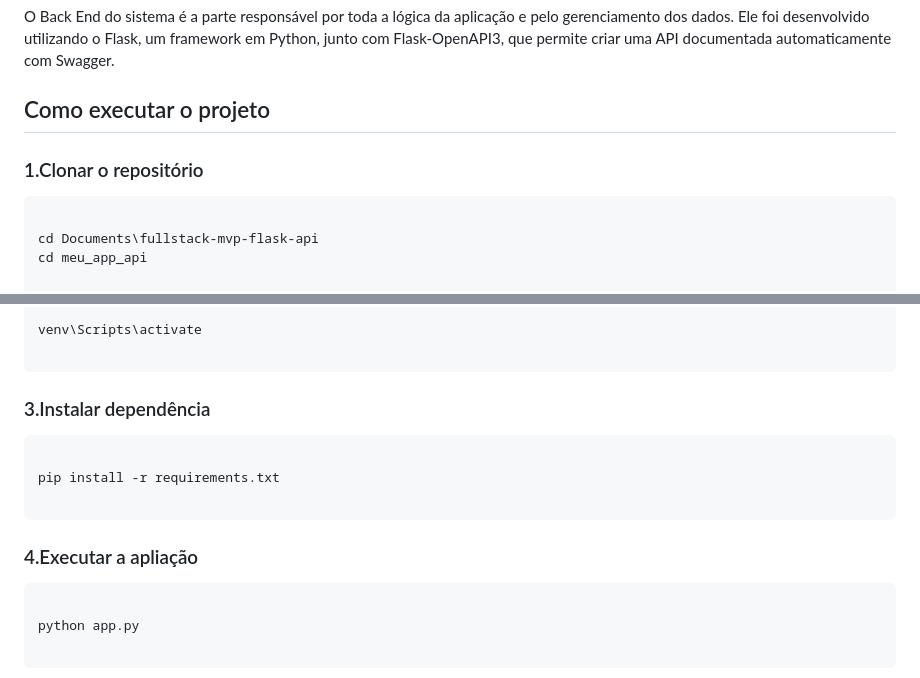
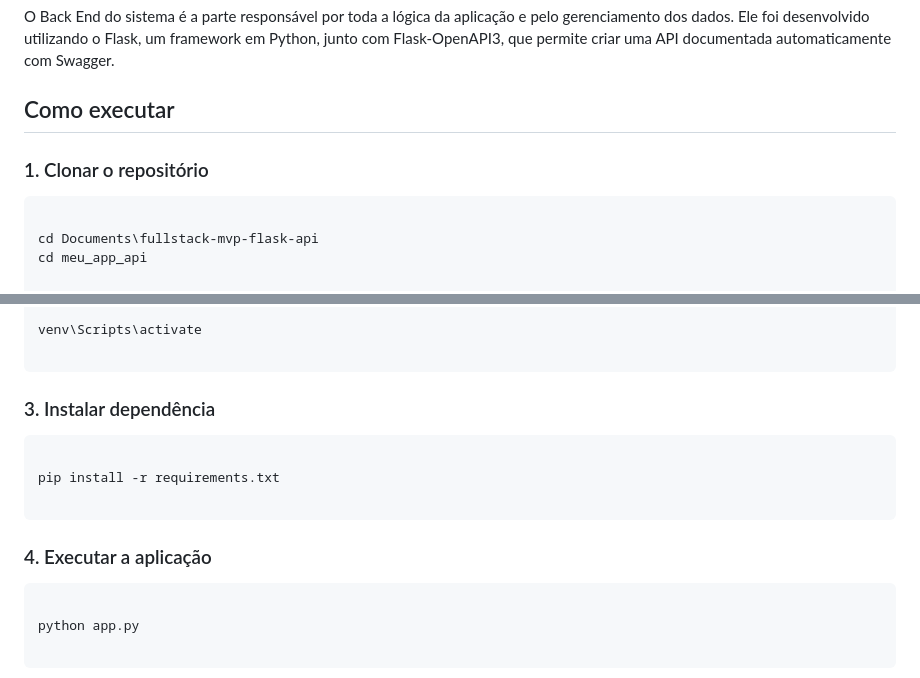
Before and after one commit to biancasipas/fullstack-mvp-flask-api, a Markdown page: meu_app_api/README.md, 2 parts joined by grey strips. GitHub-like rendering.

````diff
--- a/meu_app_api/README.md
+++ b/meu_app_api/README.md
@@ -2,9 +2,9 @@
 
 O Back End do sistema é a parte responsável por toda a lógica da aplicação e pelo gerenciamento dos dados. Ele foi desenvolvido utilizando o Flask, um framework em Python, junto com Flask-OpenAPI3, que permite criar uma API documentada automaticamente com Swagger.
 
-## Como executar o projeto
+## Como executar
 
-### 1.Clonar o repositório
+### 1. Clonar o repositório
 
 ```bash
 
@@ -27,14 +27,14 @@ python -m venv venv
 venv\Scripts\activate
 
 ```
-### 3.Instalar dependência
+### 3. Instalar dependência
 
 ```bash
 
 pip install -r requirements.txt
 
 ```
-### 4.Executar a apliação
+### 4. Executar a aplicação
 
 ```bash
 
````
Also changed, not shown: other parts of meu_app_api/README.md (+1 -1 lines), README.md (+1 -1 lines), meu_app_front/meu_app_front/README.md (added, +41 -0 lines), meu_app_api/img/front.png (added).
